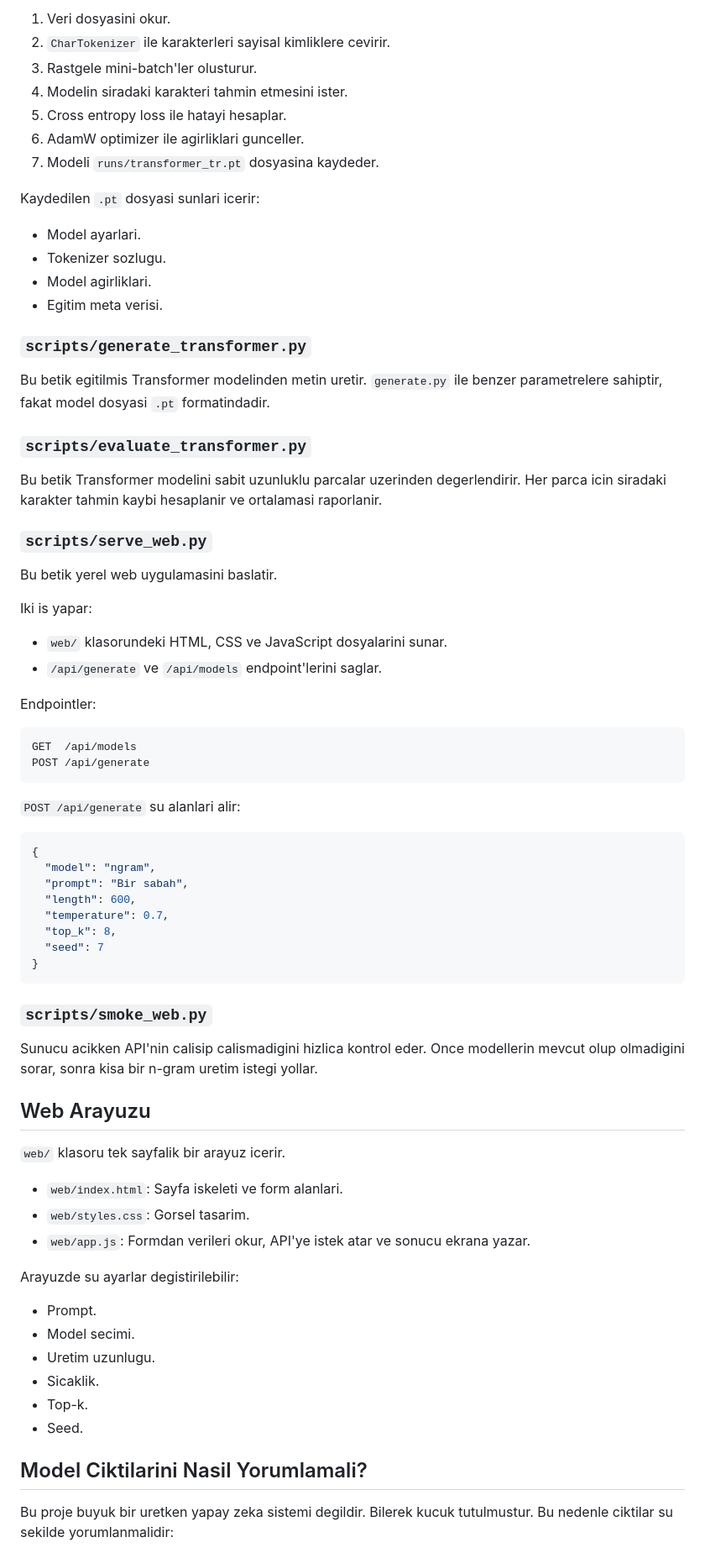
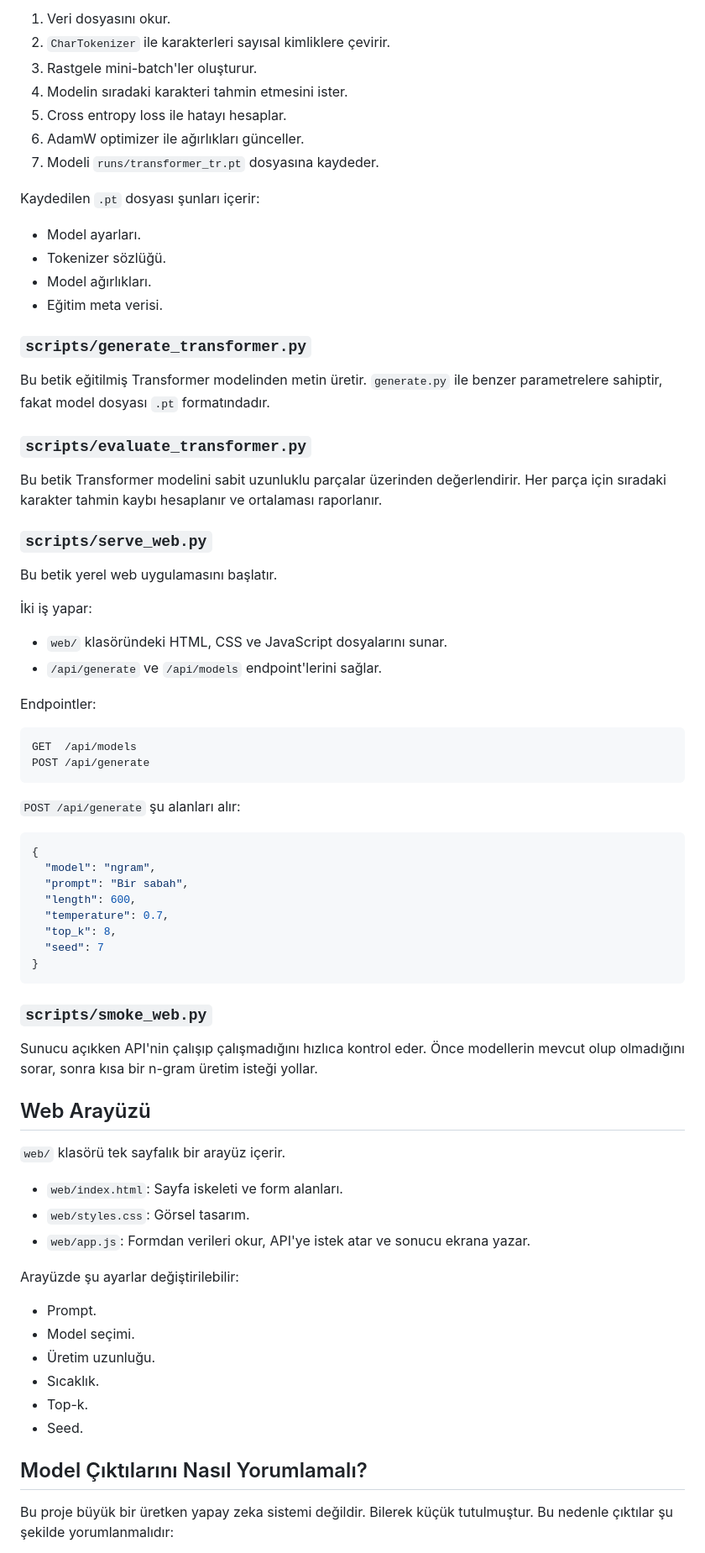
Before and after one commit to ibrahimguney/turkish-story-lm, a Markdown page: README.md, the part around one of its changes. Shown at 84% size. Drawn GitHub-style.

````diff
--- a/README.md
+++ b/README.md
@@ -233,35 +233,35 @@ Is akisi:
 
-1. Veri dosyasini okur.
-2. `CharTokenizer` ile karakterleri sayisal kimliklere cevirir.
-3. Rastgele mini-batch'ler olusturur.
-4. Modelin siradaki karakteri tahmin etmesini ister.
-5. Cross entropy loss ile hatayi hesaplar.
-6. AdamW optimizer ile agirliklari gunceller.
-7. Modeli `runs/transformer_tr.pt` dosyasina kaydeder.
+1. Veri dosyasını okur.
+2. `CharTokenizer` ile karakterleri sayısal kimliklere çevirir.
+3. Rastgele mini-batch'ler oluşturur.
+4. Modelin sıradaki karakteri tahmin etmesini ister.
+5. Cross entropy loss ile hatayı hesaplar.
+6. AdamW optimizer ile ağırlıkları günceller.
+7. Modeli `runs/transformer_tr.pt` dosyasına kaydeder.
 
-Kaydedilen `.pt` dosyasi sunlari icerir:
+Kaydedilen `.pt` dosyası şunları içerir:
 
-- Model ayarlari.
-- Tokenizer sozlugu.
-- Model agirliklari.
-- Egitim meta verisi.
+- Model ayarları.
+- Tokenizer sözlüğü.
+- Model ağırlıkları.
+- Eğitim meta verisi.
 
 ### `scripts/generate_transformer.py`
 
-Bu betik egitilmis Transformer modelinden metin uretir. `generate.py` ile benzer parametrelere sahiptir, fakat model dosyasi `.pt` formatindadir.
+Bu betik eğitilmiş Transformer modelinden metin üretir. `generate.py` ile benzer parametrelere sahiptir, fakat model dosyası `.pt` formatındadır.
 
 ### `scripts/evaluate_transformer.py`
 
-Bu betik Transformer modelini sabit uzunluklu parcalar uzerinden degerlendirir. Her parca icin siradaki karakter tahmin kaybi hesaplanir ve ortalamasi raporlanir.
+Bu betik Transformer modelini sabit uzunluklu parçalar üzerinden değerlendirir. Her parça için sıradaki karakter tahmin kaybı hesaplanır ve ortalaması raporlanır.
 
 ### `scripts/serve_web.py`
 
-Bu betik yerel web uygulamasini baslatir.
+Bu betik yerel web uygulamasını başlatır.
 
-Iki is yapar:
+İki iş yapar:
 
-- `web/` klasorundeki HTML, CSS ve JavaScript dosyalarini sunar.
-- `/api/generate` ve `/api/models` endpoint'lerini saglar.
+- `web/` klasöründeki HTML, CSS ve JavaScript dosyalarını sunar.
+- `/api/generate` ve `/api/models` endpoint'lerini sağlar.
 
 Endpointler:
 
@@ -270,7 +270,7 @@ GET  /api/models
 POST /api/generate
 ```
 
-`POST /api/generate` su alanlari alir:
+`POST /api/generate` şu alanları alır:
 
 ```json
 {
@@ -285,26 +285,26 @@ POST /api/generate
 
 ### `scripts/smoke_web.py`
 
-Sunucu acikken API'nin calisip calismadigini hizlica kontrol eder. Once modellerin mevcut olup olmadigini sorar, sonra kisa bir n-gram uretim istegi yollar.
+Sunucu açıkken API'nin çalışıp çalışmadığını hızlıca kontrol eder. Önce modellerin mevcut olup olmadığını sorar, sonra kısa bir n-gram üretim isteği yollar.
 
-## Web Arayuzu
+## Web Arayüzü
 
-`web/` klasoru tek sayfalik bir arayuz icerir.
+`web/` klasörü tek sayfalık bir arayüz içerir.
 
-- `web/index.html`: Sayfa iskeleti ve form alanlari.
-- `web/styles.css`: Gorsel tasarim.
+- `web/index.html`: Sayfa iskeleti ve form alanları.
+- `web/styles.css`: Görsel tasarım.
 - `web/app.js`: Formdan verileri okur, API'ye istek atar ve sonucu ekrana yazar.
 
-Arayuzde su ayarlar degistirilebilir:
+Arayüzde şu ayarlar değiştirilebilir:
 
 - Prompt.
-- Model secimi.
-- Uretim uzunlugu.
-- Sicaklik.
+- Model seçimi.
+- Üretim uzunluğu.
+- Sıcaklık.
 - Top-k.
 - Seed.
 
-## Model Ciktilarini Nasil Yorumlamali?
+## Model Çıktılarını Nasıl Yorumlamalı?
 
-Bu proje buyuk bir uretken yapay zeka sistemi degildir. Bilerek kucuk tutulmustur. Bu nedenle ciktilar su sekilde yorumlanmalidir:
+Bu proje büyük bir üretken yapay zeka sistemi değildir. Bilerek küçük tutulmuştur. Bu nedenle çıktılar şu şekilde yorumlanmalıdır:
 
````
Also changed, not shown: other parts of README.md (+113 -113 lines).
